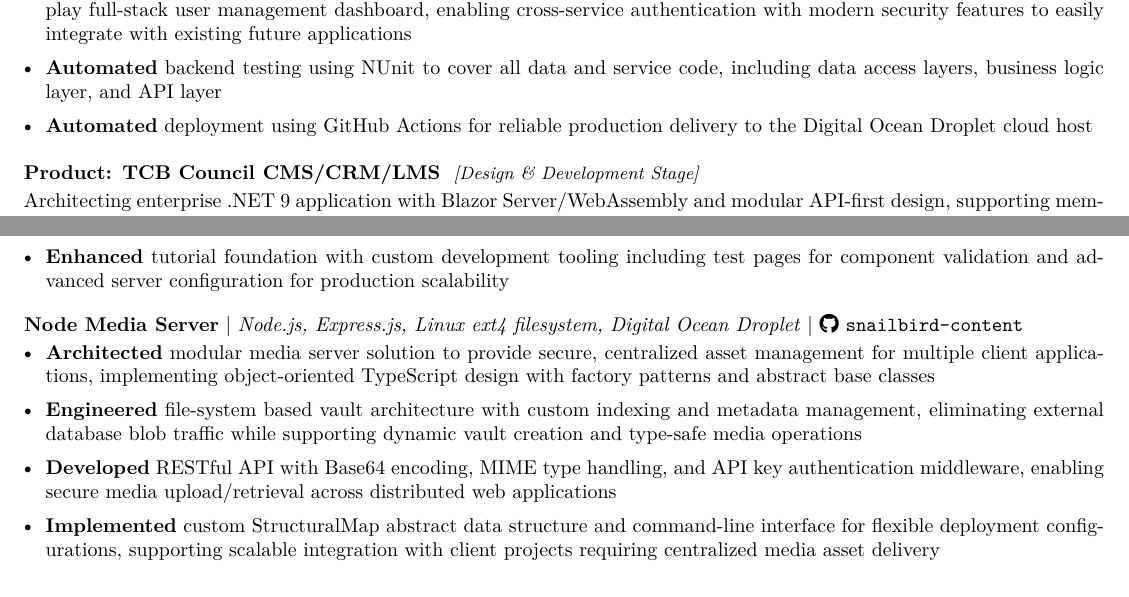
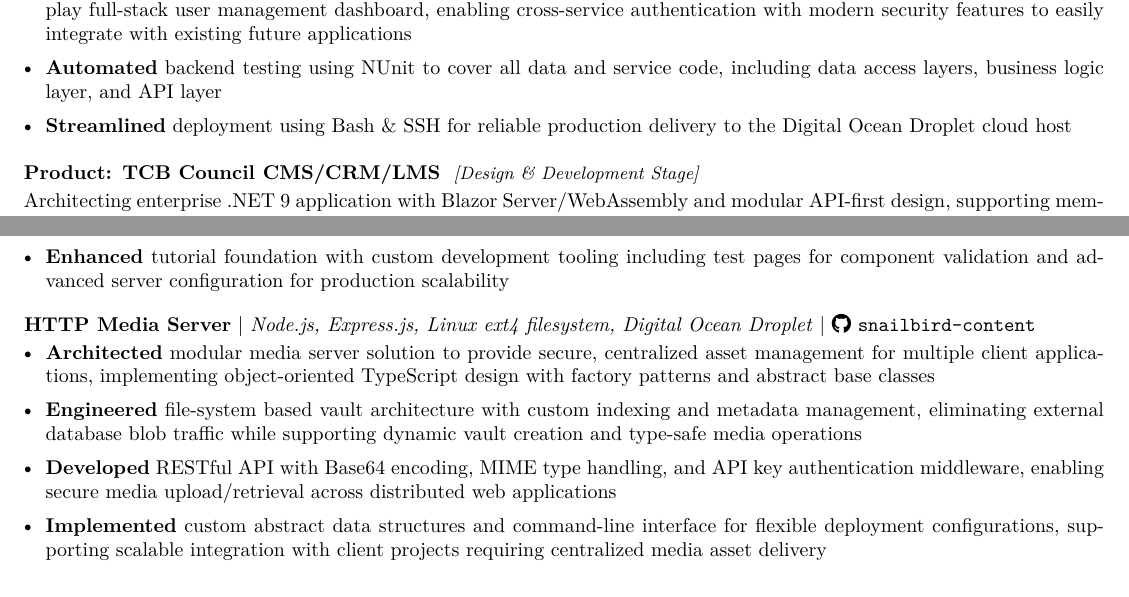
Before and after one commit to daniel-c-harvey/resume, a LaTeX CV (main.tex): two parts of pages 1 and 4 of 5, joined at a grey line, cut so that both start at the same text. Compiled offline with pdfLaTeX.

Commit message:
Draft:  - small language adjustments

```diff
--- a/main.tex
+++ b/main.tex
@@ -34,7 +34,7 @@
     \achievement{Engineered mobile-first web solution using Blazor Server \& Client (Web Assembly), ASP.NET Core APIs, and Entity Framework Core}
     \achievement{Created a custom authentication system (AuthBlocks) extending ASP.NET Core Identity with a modular plug-and-play full-stack user management dashboard, enabling cross-service authentication with modern security features to easily integrate with existing future applications}
     \achievement{Automated backend testing using NUnit to cover all data and service code, including data access layers, business logic layer, and API layer}
-    \achievement{Automated deployment using GitHub Actions for reliable production delivery to the Digital Ocean Droplet cloud host}
+    \achievement{Streamlined deployment using Bash \& SSH for reliable production delivery to the Digital Ocean Droplet cloud host}
 \productend
 
 \product{TCB Council CMS/CRM/LMS}{Design \& Development Stage}{Architecting enterprise .NET 9 application with Blazor Server/WebAssembly and modular API-first design, supporting membership management, event management, content management, administrative reporting, and learning resource management \& provisioning}
@@ -101,11 +101,11 @@
     \achievement{Enhanced tutorial foundation with custom development tooling including test pages for component validation and advanced server configuration for production scalability}
 \projectend
 
-\project{Node Media Server}{Node.js, Express.js, Linux ext4 filesystem, Digital Ocean Droplet}[snailbird-content]
+\project{HTTP Media Server}{Node.js, Express.js, Linux ext4 filesystem, Digital Ocean Droplet}[snailbird-content]
     \achievement{Architected modular media server solution to provide secure, centralized asset management for multiple client applications, implementing object-oriented TypeScript design with factory patterns and abstract base classes}
     \achievement{Engineered file-system based vault architecture with custom indexing and metadata management, eliminating external database blob traffic while supporting dynamic vault creation and type-safe media operations}
     \achievement{Developed RESTful API with Base64 encoding, MIME type handling, and API key authentication middleware, enabling secure media upload/retrieval across distributed web applications}
-    \achievement{Implemented custom StructuralMap abstract data structure and command-line interface for flexible deployment configurations, supporting scalable integration with client projects requiring centralized media asset delivery}
+    \achievement{Implemented custom abstract data structures and command-line interface for flexible deployment configurations, supporting scalable integration with client projects requiring centralized media asset delivery}
 \projectend
 
 % Education
```
